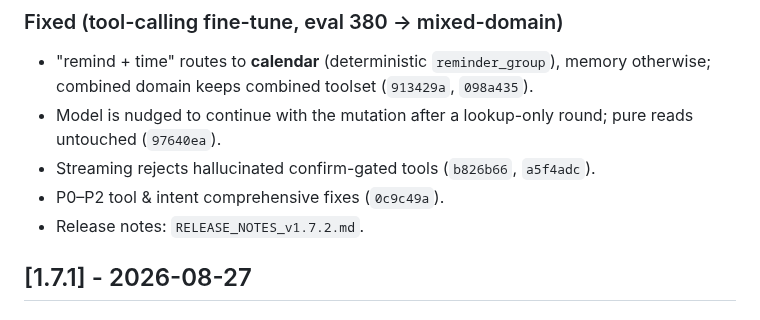
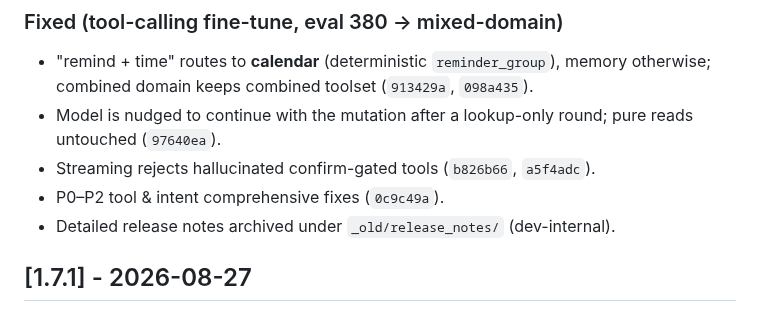
Before and after one commit to selfhoster-sh/piSynapse, a Markdown page: CHANGELOG.md, the part around the change. GitHub-like rendering.

Commit message:
docs: point 1.7.2 changelog at the archived release-notes folder

```diff
--- a/CHANGELOG.md
+++ b/CHANGELOG.md
@@ -29,7 +29,7 @@ uses [Semantic Versioning](https://semver.org/).
 - Model is nudged to continue with the mutation after a lookup-only round; pure reads untouched (`97640ea`).
 - Streaming rejects hallucinated confirm-gated tools (`b826b66`, `a5f4adc`).
 - P0–P2 tool & intent comprehensive fixes (`0c9c49a`).
-- Release notes: `RELEASE_NOTES_v1.7.2.md`.
+- Detailed release notes archived under `_old/release_notes/` (dev-internal).
 
 ## [1.7.1] - 2026-08-27
 
```
